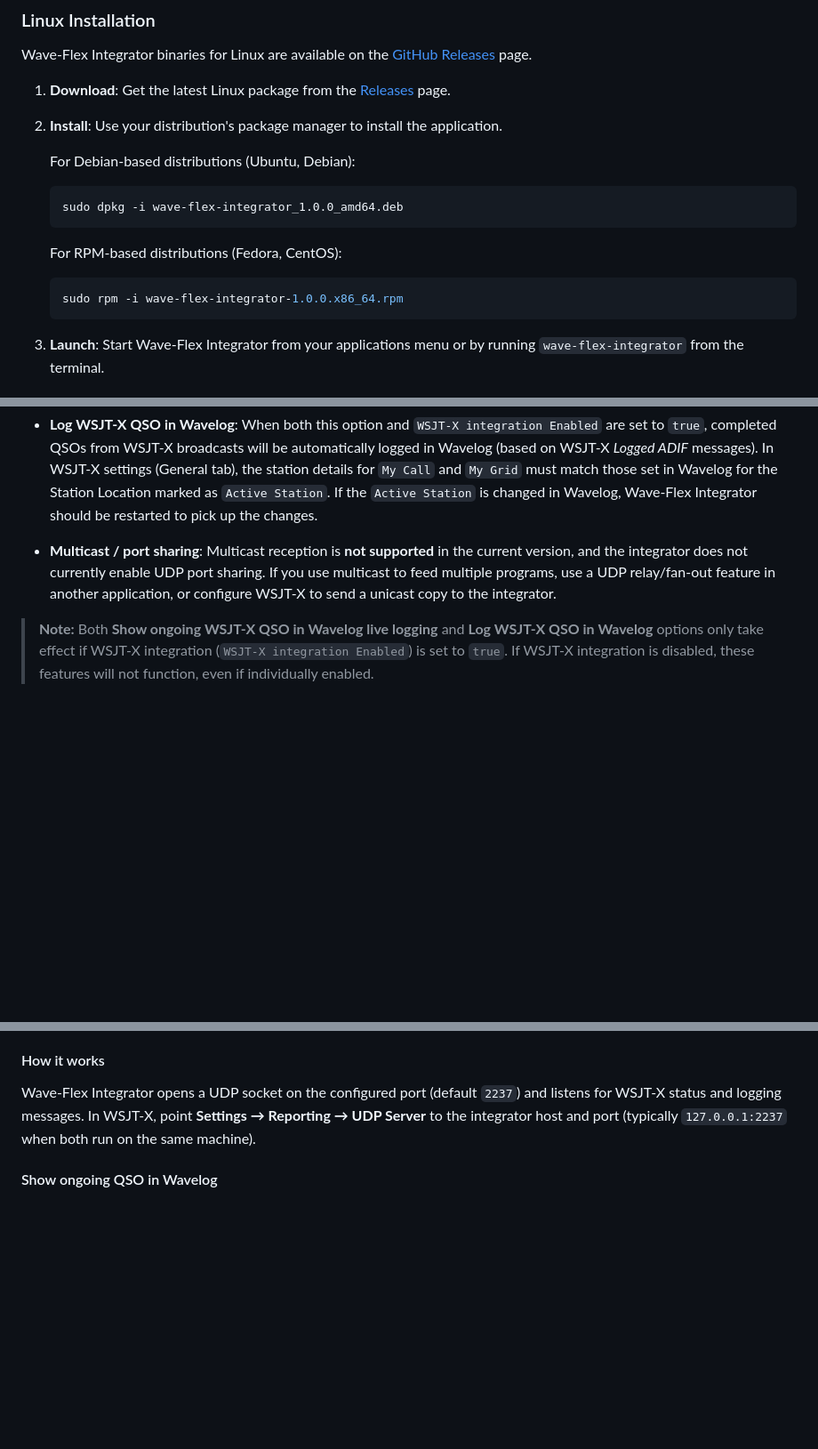
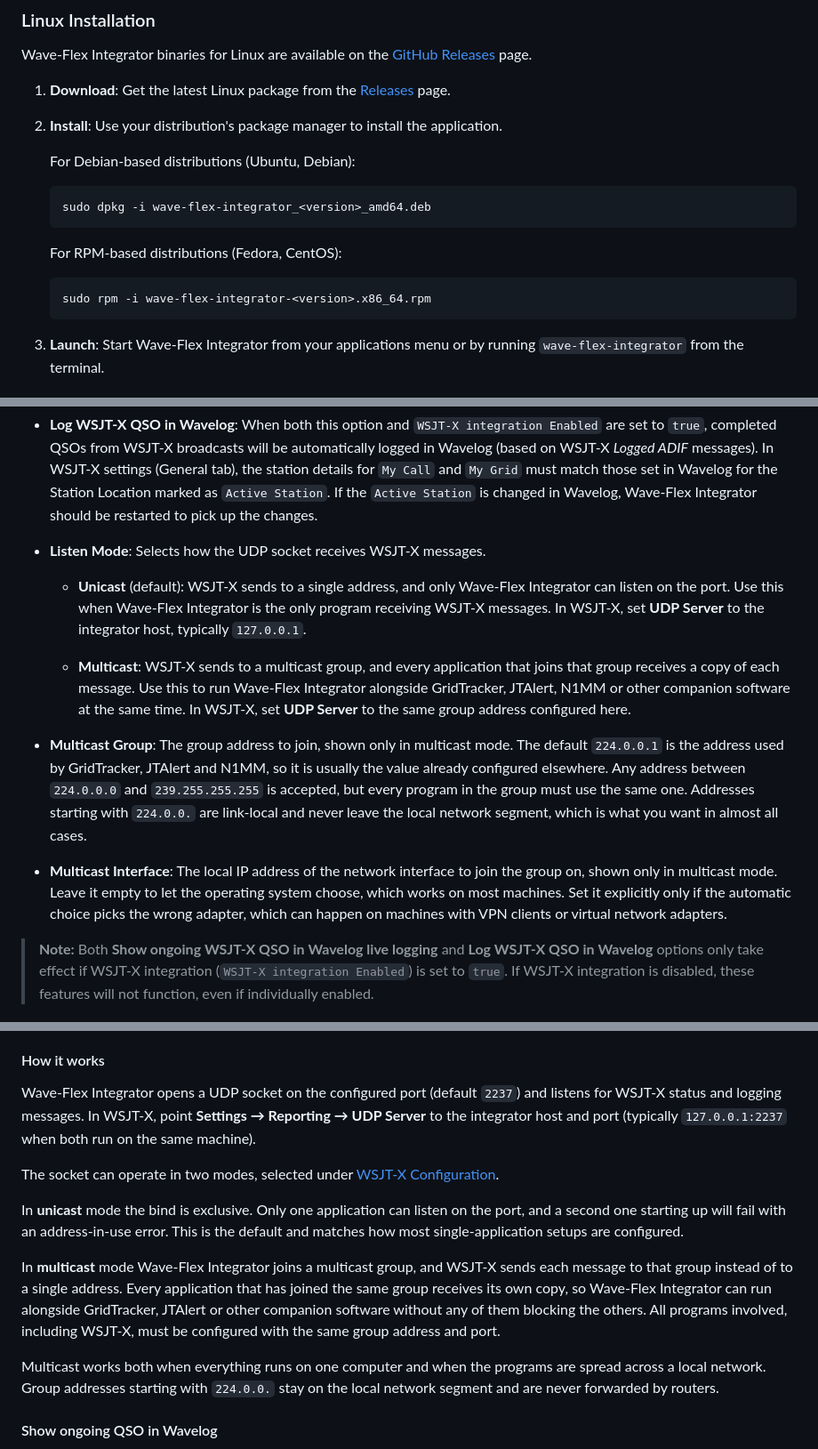
Before and after one commit to tnxqso/wave-flex-integrator, a Markdown page: README.md, 3 parts joined by grey strips. Shown at 89% size. GitHub-like rendering; blank space fills up the shorter version.

````diff
--- a/README.md
+++ b/README.md
@@ -217,13 +217,13 @@ Wave-Flex Integrator binaries for Linux are available on the [GitHub Releases](h
    For Debian-based distributions (Ubuntu, Debian):
 
    ```bash
-   sudo dpkg -i wave-flex-integrator_1.0.0_amd64.deb
+   sudo dpkg -i wave-flex-integrator_<version>_amd64.deb
    ```
 
    For RPM-based distributions (Fedora, CentOS):
 
    ```bash
-   sudo rpm -i wave-flex-integrator-1.0.0.x86_64.rpm
+   sudo rpm -i wave-flex-integrator-<version>.x86_64.rpm
    ```
 
 3. **Launch**: Start Wave-Flex Integrator from your applications menu or by running `wave-flex-integrator` from the terminal.
@@ -321,7 +330,15 @@ Upon first startup, no services gets connected. This is normal. Configure the ap
 
 - **Log WSJT-X QSO in Wavelog**: When both this option and `WSJT-X integration Enabled` are set to `true`, completed QSOs from WSJT-X broadcasts will be automatically logged in Wavelog (based on WSJT-X *Logged ADIF* messages). In WSJT-X settings (General tab), the station details for `My Call` and `My Grid` must match those set in Wavelog for the Station Location marked as `Active Station`. If the `Active Station` is changed in Wavelog, Wave-Flex Integrator should be restarted to pick up the changes.
 
-- **Multicast / port sharing**: Multicast reception is **not supported** in the current version, and the integrator does not currently enable UDP port sharing. If you use multicast to feed multiple programs, use a UDP relay/fan-out feature in another application, or configure WSJT-X to send a unicast copy to the integrator.
+- **Listen Mode**: Selects how the UDP socket receives WSJT-X messages.
+
+  - **Unicast** (default): WSJT-X sends to a single address, and only Wave-Flex Integrator can listen on the port. Use this when Wave-Flex Integrator is the only program receiving WSJT-X messages. In WSJT-X, set **UDP Server** to the integrator host, typically `127.0.0.1`.
+
+  - **Multicast**: WSJT-X sends to a multicast group, and every application that joins that group receives a copy of each message. Use this to run Wave-Flex Integrator alongside GridTracker, JTAlert, N1MM or other companion software at the same time. In WSJT-X, set **UDP Server** to the same group address configured here.
+
+- **Multicast Group**: The group address to join, shown only in multicast mode. The default `224.0.0.1` is the address used by GridTracker, JTAlert and N1MM, so it is usually the value already configured elsewhere. Any address between `224.0.0.0` and `239.255.255.255` is accepted, but every program in the group must use the same one. Addresses starting with `224.0.0.` are link-local and never leave the local network segment, which is what you want in almost all cases.
+
+- **Multicast Interface**: The local IP address of the network interface to join the group on, shown only in multicast mode. Leave it empty to let the operating system choose, which works on most machines. Set it explicitly only if the automatic choice picks the wrong adapter, which can happen on machines with VPN clients or virtual network adapters.
 
 > **Note:** Both **Show ongoing WSJT-X QSO in Wavelog live logging** and **Log WSJT-X QSO in Wavelog** options only take effect if WSJT-X integration (`WSJT-X integration Enabled`) is set to `true`. If WSJT-X integration is disabled, these features will not function, even if individually enabled.
 
@@ -523,6 +540,14 @@ Wave-Flex Integrator can listen for UDP "Network Messages" from [WSJT-X](https:/
 
 Wave-Flex Integrator opens a UDP socket on the configured port (default `2237`) and listens for WSJT-X status and logging messages. In WSJT-X, point **Settings → Reporting → UDP Server** to the integrator host and port (typically `127.0.0.1:2237` when both run on the same machine).
 
+The socket can operate in two modes, selected under [WSJT-X Configuration](#wsjt-x-configuration).
+
+In **unicast** mode the bind is exclusive. Only one application can listen on the port, and a second one starting up will fail with an address-in-use error. This is the default and matches how most single-application setups are configured.
+
+In **multicast** mode Wave-Flex Integrator joins a multicast group, and WSJT-X sends each message to that group instead of to a single address. Every application that has joined the same group receives its own copy, so Wave-Flex Integrator can run alongside GridTracker, JTAlert or other companion software without any of them blocking the others. All programs involved, including WSJT-X, must be configured with the same group address and port.
+
+Multicast works both when everything runs on one computer and when the programs are spread across a local network. Group addresses starting with `224.0.0.` stay on the local network segment and are never forwarded by routers.
+
 #### Show ongoing QSO in Wavelog
 
 When `Show ongoing WSJT-X QSO in Wavelog live logging` is enabled, the integrator watches the WSJT-X *Status* messages for the combination of an outgoing callsign (DX call), your own call, and an active TX state. As soon as all three are present and no QSO is already being displayed, Wave-Flex Integrator opens Wavelog's QSO logging page in your default browser, with the DX callsign pre-filled via URL parameter. The opened URL is of the form:
````
Also changed, not shown: other parts of README.md (+42 -4 lines).
